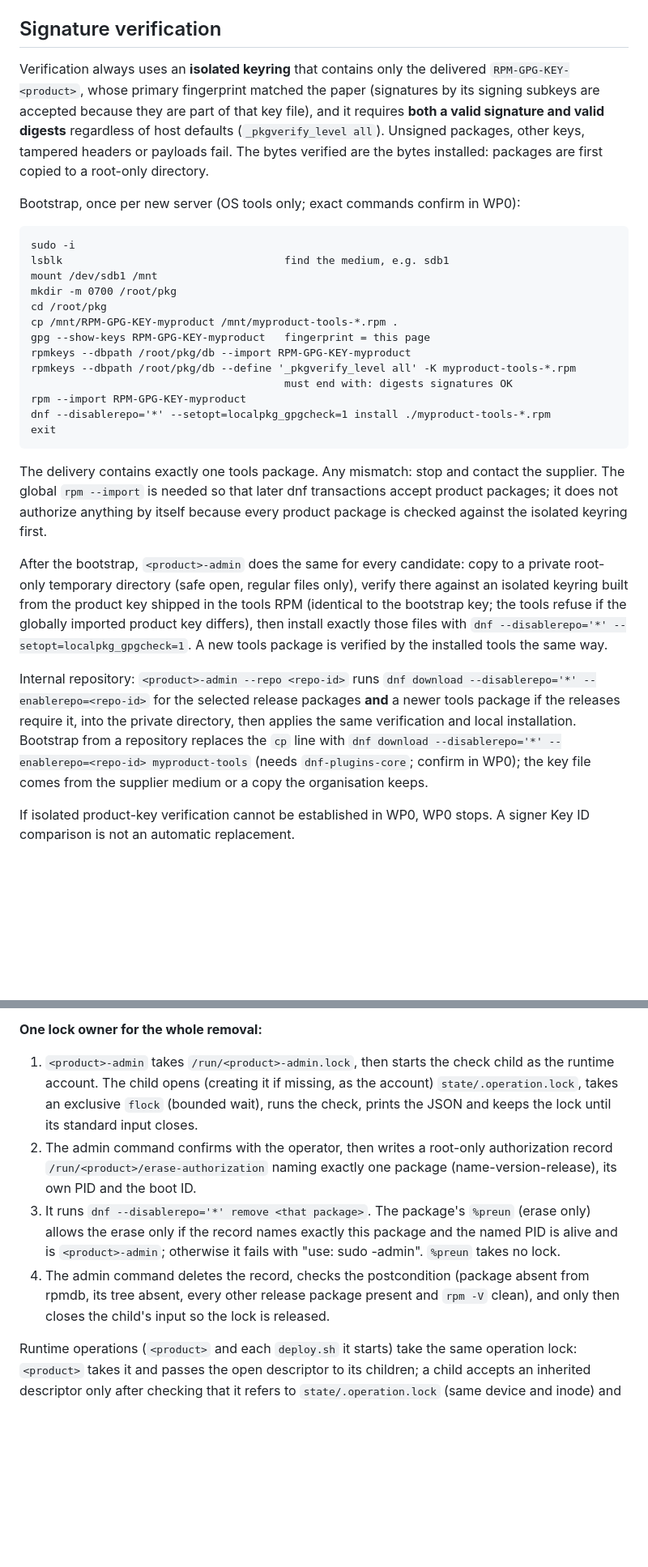
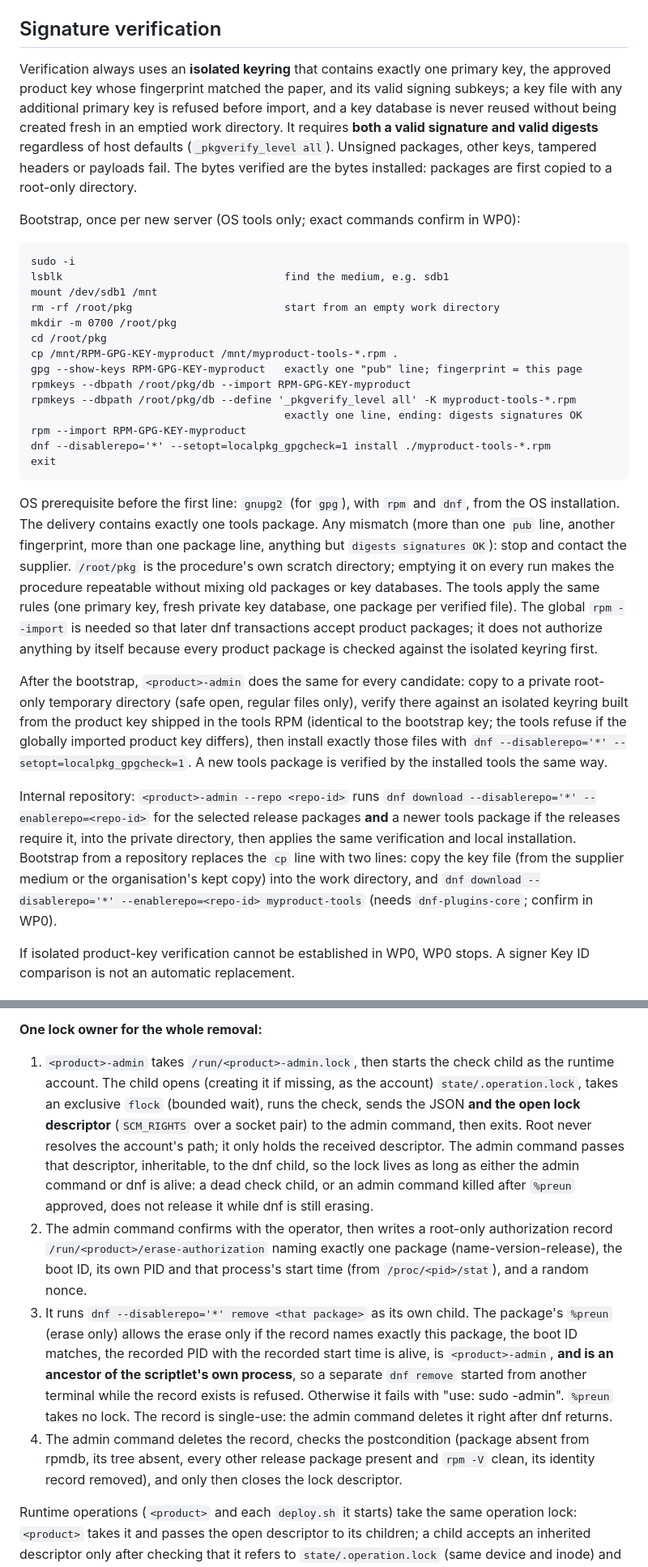
Before and after one commit to gunstein/podman_offline, a Markdown page: docs/RPM-DELIVERY-PLAN.md, 2 parts joined by grey strips. Shown at 81% size. GitHub-like rendering; blank space fills up the shorter version.

````diff
--- a/docs/RPM-DELIVERY-PLAN.md
+++ b/docs/RPM-DELIVERY-PLAN.md
@@ -96,10 +97,11 @@ accept.
 
 ## Signature verification
 
-Verification always uses an **isolated keyring** that contains only the
-delivered `RPM-GPG-KEY-<product>`, whose primary fingerprint matched the paper
-(signatures by its signing subkeys are accepted because they are part of that
-key file), and it requires **both a valid signature and valid digests**
+Verification always uses an **isolated keyring** that contains exactly one
+primary key, the approved product key whose fingerprint matched the paper, and
+its valid signing subkeys; a key file with any additional primary key is
+refused before import, and a key database is never reused without being
+created fresh in an emptied work directory. It requires **both a valid signature and valid digests**
 regardless of host defaults (`_pkgverify_level all`). Unsigned packages,
 other keys, tampered headers or payloads fail. The bytes verified are the
 bytes installed: packages are first copied to a root-only directory.
@@ -110,20 +112,27 @@ Bootstrap, once per new server (OS tools only; exact commands confirm in WP0):
 sudo -i
 lsblk                                   find the medium, e.g. sdb1
 mount /dev/sdb1 /mnt
+rm -rf /root/pkg                        start from an empty work directory
 mkdir -m 0700 /root/pkg
 cd /root/pkg
 cp /mnt/RPM-GPG-KEY-myproduct /mnt/myproduct-tools-*.rpm .
-gpg --show-keys RPM-GPG-KEY-myproduct   fingerprint = this page
+gpg --show-keys RPM-GPG-KEY-myproduct   exactly one "pub" line; fingerprint = this page
 rpmkeys --dbpath /root/pkg/db --import RPM-GPG-KEY-myproduct
 rpmkeys --dbpath /root/pkg/db --define '_pkgverify_level all' -K myproduct-tools-*.rpm
-                                        must end with: digests signatures OK
+                                        exactly one line, ending: digests signatures OK
 rpm --import RPM-GPG-KEY-myproduct
 dnf --disablerepo='*' --setopt=localpkg_gpgcheck=1 install ./myproduct-tools-*.rpm
 exit
 ```
 
-The delivery contains exactly one tools package. Any mismatch: stop and contact
-the supplier. The global `rpm --import` is needed so that later dnf
+OS prerequisite before the first line: `gnupg2` (for `gpg`), with `rpm` and
+`dnf`, from the OS installation. The delivery contains exactly one tools
+package. Any mismatch (more than one `pub` line, another fingerprint, more than
+one package line, anything but `digests signatures OK`): stop and contact the
+supplier. `/root/pkg` is the procedure's own scratch directory; emptying it on
+every run makes the procedure repeatable without mixing old packages or key
+databases. The tools apply the same rules (one primary key, fresh private key
+database, one package per verified file). The global `rpm --import` is needed so that later dnf
 transactions accept product packages; it does not authorize anything by itself
 because every product package is checked against the isolated keyring first.
 
@@ -139,10 +148,11 @@ Internal repository: `<product>-admin --repo <repo-id>` runs
 `dnf download --disablerepo='*' --enablerepo=<repo-id>` for the selected
 release packages **and** a newer tools package if the releases require it,
 into the private directory, then applies the same verification and local
-installation. Bootstrap from a repository replaces the `cp` line with
+installation. Bootstrap from a repository replaces the `cp` line with two lines: copy the
+key file (from the supplier medium or the organisation's kept copy) into the
+work directory, and
 `dnf download --disablerepo='*' --enablerepo=<repo-id> myproduct-tools`
-(needs `dnf-plugins-core`; confirm in WP0); the key file comes from the
-supplier medium or a copy the organisation keeps.
+(needs `dnf-plugins-core`; confirm in WP0).
 
 If isolated product-key verification cannot be established in WP0, WP0 stops.
 A signer Key ID comparison is not an automatic replacement.
@@ -204,20 +223,30 @@ Service activity is ignored: a stopped service still protects its release.
 
 1. `<product>-admin` takes `/run/<product>-admin.lock`, then starts the check
    child as the runtime account. The child opens (creating it if missing, as
-   the account) `state/.operation.lock`,
-   takes an exclusive `flock` (bounded wait), runs the check, prints the JSON
-   and keeps the lock until its standard input closes.
+   the account) `state/.operation.lock`, takes an exclusive `flock` (bounded
+   wait), runs the check, sends the JSON **and the open lock descriptor**
+   (`SCM_RIGHTS` over a socket pair) to the admin command, then exits. Root
+   never resolves the account's path; it only holds the received descriptor.
+   The admin command passes that descriptor, inheritable, to the dnf child, so
+   the lock lives as long as either the admin command or dnf is alive: a dead
+   check child, or an admin command killed after `%preun` approved, does not
+   release it while dnf is still erasing.
 2. The admin command confirms with the operator, then writes a root-only
    authorization record `/run/<product>/erase-authorization` naming exactly
-   one package (name-version-release), its own PID and the boot ID.
-3. It runs `dnf --disablerepo='*' remove <that package>`. The package's
-   `%preun` (erase only) allows the erase only if the record names exactly
-   this package and the named PID is alive and is `<product>-admin`;
-   otherwise it fails with "use: sudo <product>-admin". `%preun` takes no lock.
+   one package (name-version-release), the boot ID, its own PID and that
+   process's start time (from `/proc/<pid>/stat`), and a random nonce.
+3. It runs `dnf --disablerepo='*' remove <that package>` as its own child. The
+   package's `%preun` (erase only) allows the erase only if the record names
+   exactly this package, the boot ID matches, the recorded PID with the
+   recorded start time is alive, is `<product>-admin`, **and is an ancestor of
+   the scriptlet's own process**, so a separate `dnf remove` started from
+   another terminal while the record exists is refused. Otherwise it fails
+   with "use: sudo <product>-admin". `%preun` takes no lock. The record is
+   single-use: the admin command deletes it right after dnf returns.
 4. The admin command deletes the record, checks the postcondition (package
    absent from rpmdb, its tree absent, every other release package present and
-   `rpm -V` clean), and only then closes the child's input so the lock is
-   released.
+   `rpm -V` clean, its identity record removed), and only then closes the
+   lock descriptor.
 
 Runtime operations (`<product>` and each `deploy.sh` it starts) take the same
 operation lock: `<product>` takes it and passes the open descriptor to its
````
Also changed, not shown: other parts of docs/RPM-DELIVERY-PLAN.md (+33 -15 lines).
